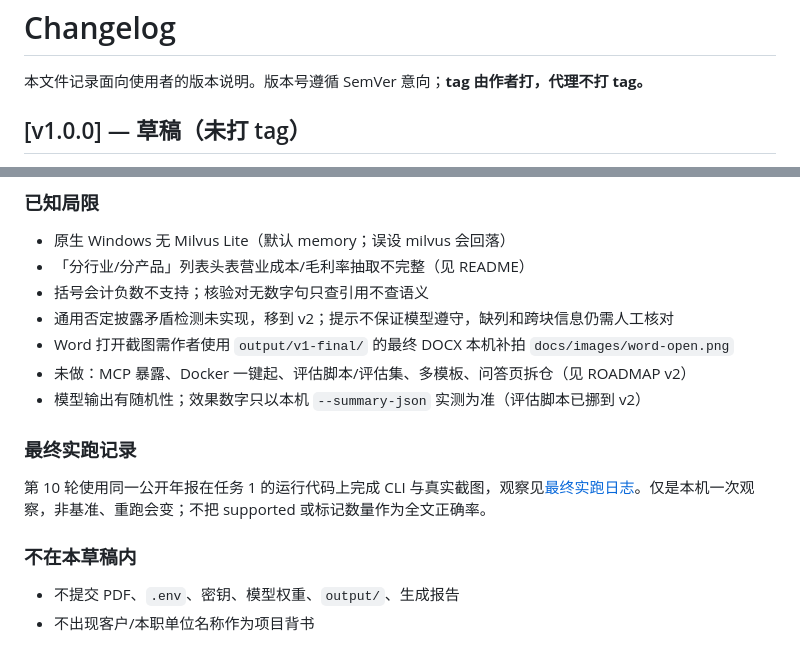
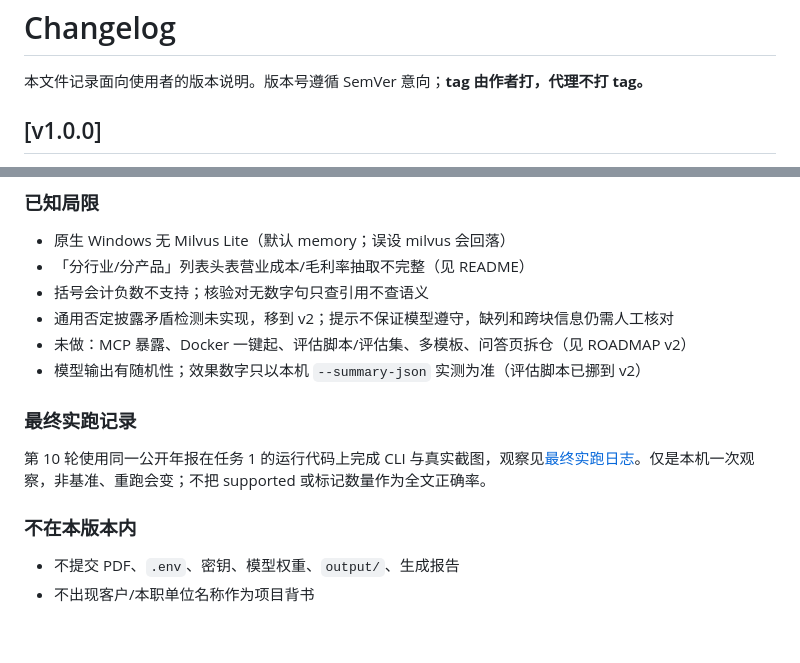
Before and after one commit to xjsaber/doc2report-agent, a Markdown page: docs/CHANGELOG.md, 2 parts joined by grey strips. Rendered like a GitHub page.

```diff
--- a/docs/CHANGELOG.md
+++ b/docs/CHANGELOG.md
@@ -2,5 +2,5 @@
 
 本文件记录面向使用者的版本说明。版本号遵循 SemVer 意向；**tag 由作者打，代理不打 tag。**
 
-## [v1.0.0] — 草稿（未打 tag）
+## [v1.0.0]
 
@@ -24,7 +24,6 @@
 - 「分行业/分产品」列表头表营业成本/毛利率抽取不完整（见 README）
 - 括号会计负数不支持；核验对无数字句只查引用不查语义
 - 通用否定披露矛盾检测未实现，移到 v2；提示不保证模型遵守，缺列和跨块信息仍需人工核对
-- Word 打开截图需作者使用 `output/v1-final/` 的最终 DOCX 本机补拍 `docs/images/word-open.png`
 - 未做：MCP 暴露、Docker 一键起、评估脚本/评估集、多模板、问答页拆仓（见 ROADMAP v2）
 - 模型输出有随机性；效果数字只以本机 `--summary-json` 实测为准（评估脚本已挪到 v2）
 
@@ -32,7 +31,7 @@
 
 第 10 轮使用同一公开年报在任务 1 的运行代码上完成 CLI 与真实截图，观察见[最终实跑日志](devlog/2026-10-r10-final-run.md)。仅是本机一次观察，非基准、重跑会变；不把 supported 或标记数量作为全文正确率。
 
-### 不在本草稿内
+### 不在本版本内
 
 - 不提交 PDF、`.env`、密钥、模型权重、`output/`、生成报告
 - 不出现客户/本职单位名称作为项目背书
```
Also changed, not shown: other parts of docs/CHANGELOG.md (+1 -1 lines), README.md (+6 -6 lines), docs/ROADMAP.md (+1 -1 lines), docs/devlog/2026-10-v1-release-prep.md (added, +23 -0 lines), docs/images/word-open.png (added), 3 other files.
